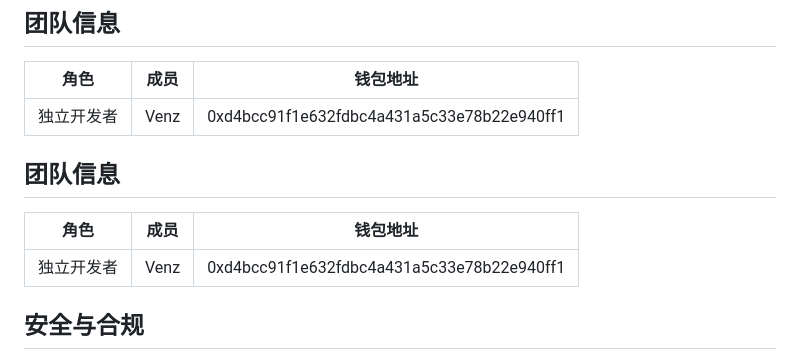
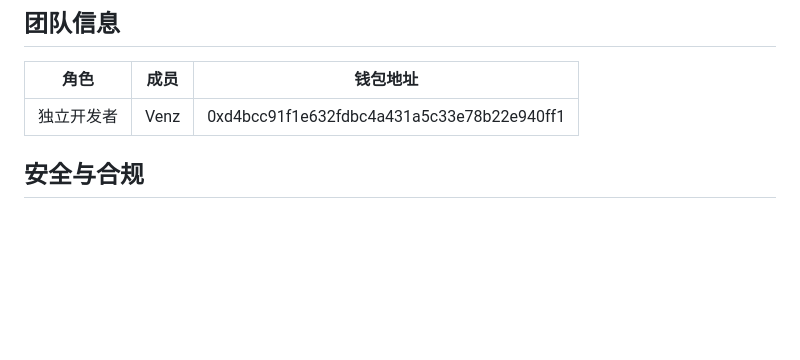
Before and after one commit to yanwenzhe519-ctrl/IP-Weave, a Markdown page: README.md, the part around the change. Rendered like a GitHub page; blank space fills up the shorter version.

```diff
--- a/README.md
+++ b/README.md
@@ -224,11 +224,6 @@ Etherscan: https://sepolia.etherscan.io/address/0x428fc6c80773F44220E7bcb9c7b483
 
 
 
-## 团队信息
-
-| 角色 | 成员 | 钱包地址 |
-|------|------|----------|
-| 独立开发者 | Venz | 0xd4bcc91f1e632fdbc4a431a5c33e78b22e940ff1 |
 
 ## 安全与合规
 
```
